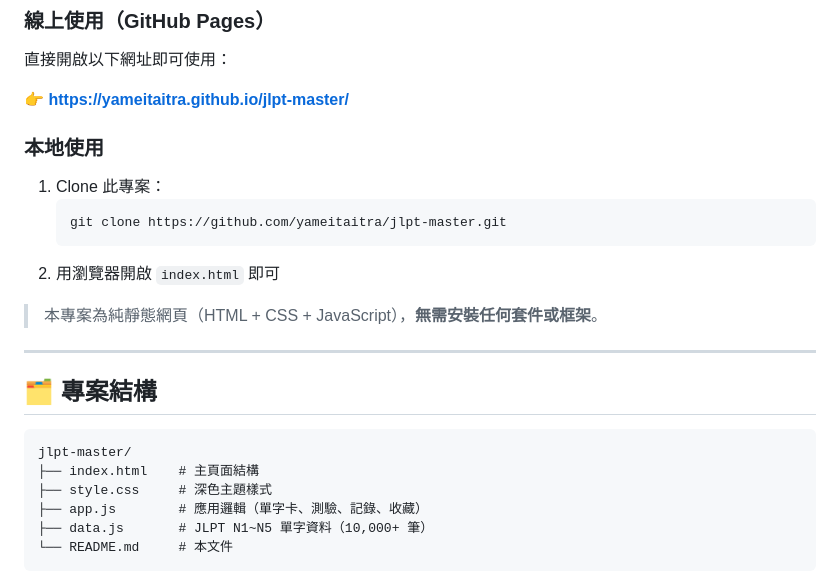
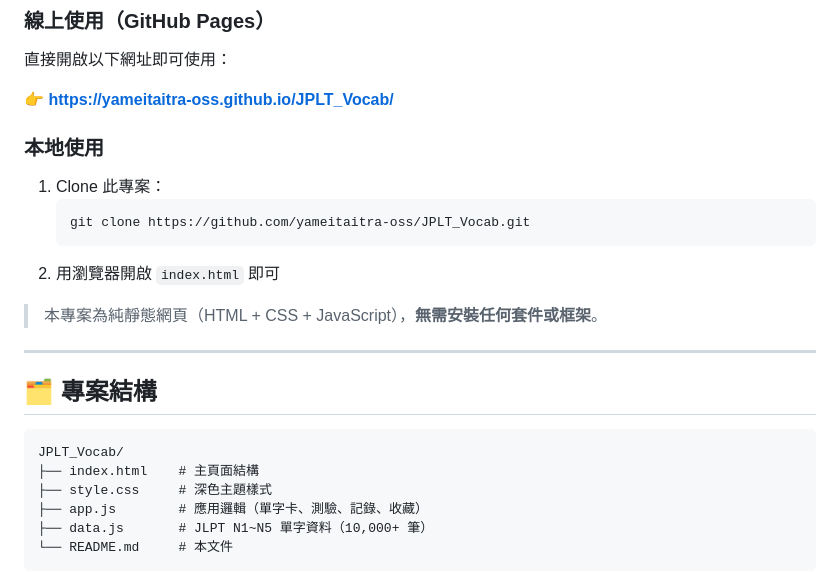
Before and after one commit to yameitaitra-oss/JPLT_Vocab, a Markdown page: README.md, the part around the change. Rendered like a GitHub page.

Commit message:
Update README with correct repo URL

````diff
--- a/README.md
+++ b/README.md
@@ -56,13 +56,13 @@
 
 直接開啟以下網址即可使用：
 
-👉 **https://yameitaitra.github.io/jlpt-master/**
+👉 **https://yameitaitra-oss.github.io/JPLT_Vocab/**
 
 ### 本地使用
 
 1. Clone 此專案：
    ```bash
-   git clone https://github.com/yameitaitra/jlpt-master.git
+   git clone https://github.com/yameitaitra-oss/JPLT_Vocab.git
    ```
 2. 用瀏覽器開啟 `index.html` 即可
 
@@ -73,7 +73,7 @@
 ## 🗂️ 專案結構
 
 ```
-jlpt-master/
+JPLT_Vocab/
 ├── index.html    # 主頁面結構
 ├── style.css     # 深色主題樣式
 ├── app.js        # 應用邏輯（單字卡、測驗、記錄、收藏）
````
